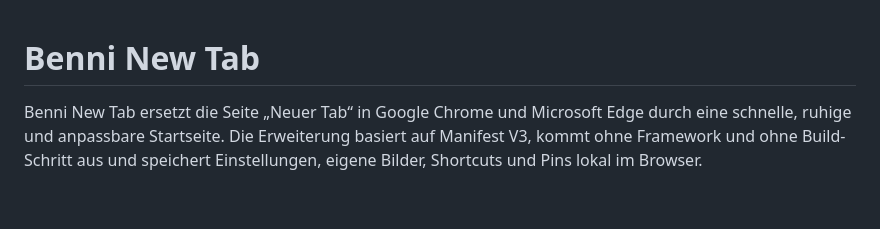
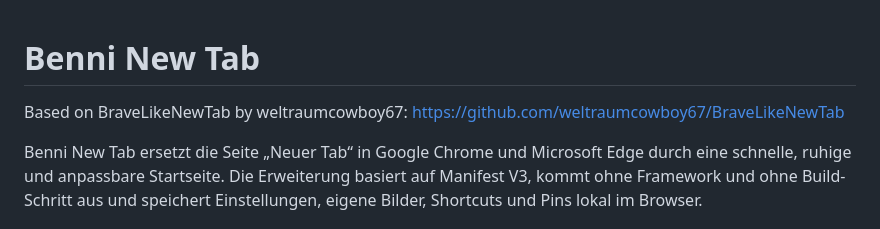
Before and after one commit to Maher15jklx/benni-new-tab, a Markdown page: README.md, the part around the change. Drawn GitHub-style; blank space fills up the shorter version.

Commit message:
Add attribution for BraveLikeNewTab
Added attribution to BraveLikeNewTab project in README.

```diff
--- a/README.md
+++ b/README.md
@@ -1,4 +1,6 @@
 # Benni New Tab
+Based on BraveLikeNewTab by weltraumcowboy67:
+https://github.com/weltraumcowboy67/BraveLikeNewTab
 
 Benni New Tab ersetzt die Seite „Neuer Tab“ in Google Chrome und Microsoft Edge durch eine schnelle, ruhige und anpassbare Startseite. Die Erweiterung basiert auf Manifest V3, kommt ohne Framework und ohne Build-Schritt aus und speichert Einstellungen, eigene Bilder, Shortcuts und Pins lokal im Browser.
 
```
